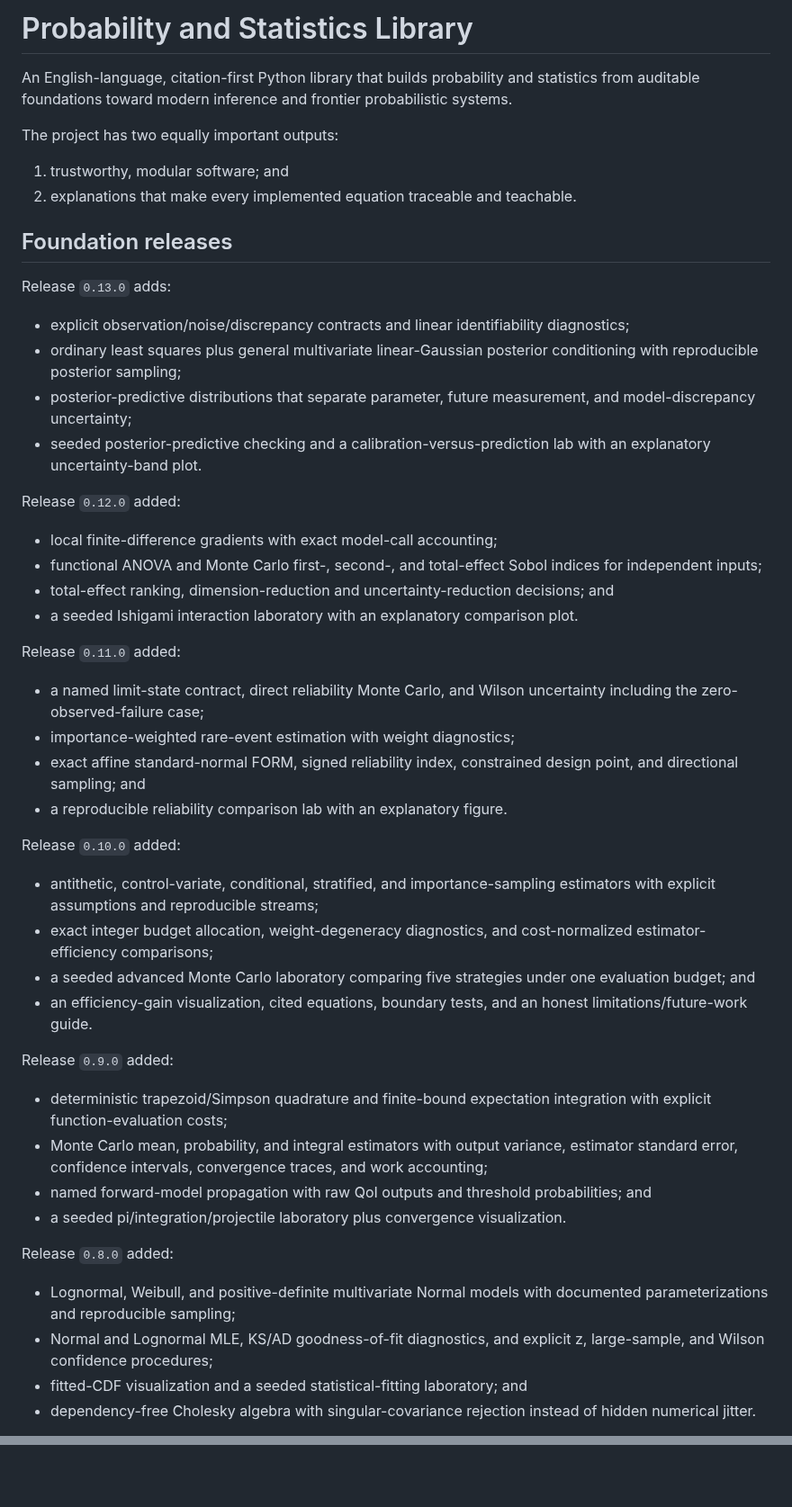
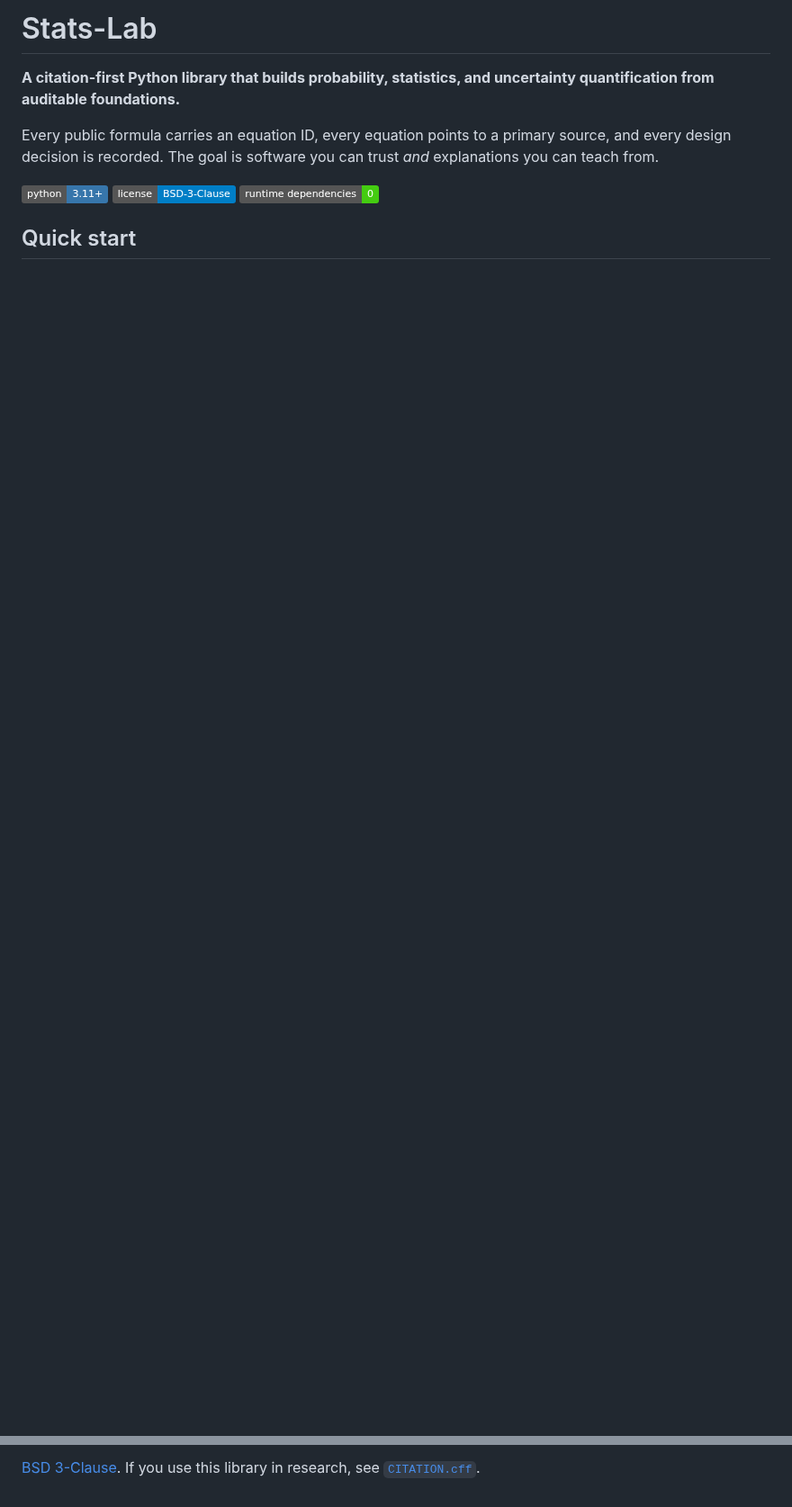
Before and after one commit to ayberkdt/Stats-Lab, a Markdown page: README.md, 2 parts joined by grey strips. Shown at 90% size. GitHub-like rendering; badges without logos; blank space fills up the shorter version.

```diff
--- a/README.md
+++ b/README.md
@@ -1,74 +1,15 @@
-# Probability and Statistics Library
+# Stats-Lab
 
-An English-language, citation-first Python library that builds probability and
-statistics from auditable foundations toward modern inference and frontier
-probabilistic systems.
+**A citation-first Python library that builds probability, statistics, and
+uncertainty quantification from auditable foundations.**
 
-The project has two equally important outputs:
+Every public formula carries an equation ID, every equation points to a primary
+source, and every design decision is recorded. The goal is software you can
+trust *and* explanations you can teach from.
 
-1. trustworthy, modular software; and
-2. explanations that make every implemented equation traceable and teachable.
+![Python 3.11+](https://img.shields.io/badge/python-3.11%2B-3776AB)
+![License: BSD-3-Clause](https://img.shields.io/badge/license-BSD--3--Clause-blue)
+![Runtime dependencies: 0](https://img.shields.io/badge/runtime%20dependencies-0-success)
 
-## Foundation releases
+## Quick start
 
-Release `0.13.0` adds:
-
-- explicit observation/noise/discrepancy contracts and linear identifiability
-  diagnostics;
-- ordinary least squares plus general multivariate linear-Gaussian posterior
-  conditioning with reproducible posterior sampling;
-- posterior-predictive distributions that separate parameter, future
-  measurement, and model-discrepancy uncertainty;
-- seeded posterior-predictive checking and a calibration-versus-prediction lab
-  with an explanatory uncertainty-band plot.
-
-Release `0.12.0` added:
-
-- local finite-difference gradients with exact model-call accounting;
-- functional ANOVA and Monte Carlo first-, second-, and total-effect Sobol
-  indices for independent inputs;
-- total-effect ranking, dimension-reduction and uncertainty-reduction decisions;
-  and
-- a seeded Ishigami interaction laboratory with an explanatory comparison plot.
-
-Release `0.11.0` added:
-
-- a named limit-state contract, direct reliability Monte Carlo, and Wilson
-  uncertainty including the zero-observed-failure case;
-- importance-weighted rare-event estimation with weight diagnostics;
-- exact affine standard-normal FORM, signed reliability index, constrained
-  design point, and directional sampling; and
-- a reproducible reliability comparison lab with an explanatory figure.
-
-Release `0.10.0` added:
-
-- antithetic, control-variate, conditional, stratified, and importance-sampling
-  estimators with explicit assumptions and reproducible streams;
-- exact integer budget allocation, weight-degeneracy diagnostics, and
-  cost-normalized estimator-efficiency comparisons;
-- a seeded advanced Monte Carlo laboratory comparing five strategies under one
-  evaluation budget; and
-- an efficiency-gain visualization, cited equations, boundary tests, and an
-  honest limitations/future-work guide.
-
-Release `0.9.0` added:
-
-- deterministic trapezoid/Simpson quadrature and finite-bound expectation
-  integration with explicit function-evaluation costs;
-- Monte Carlo mean, probability, and integral estimators with output variance,
-  estimator standard error, confidence intervals, convergence traces, and
-  work accounting;
-- named forward-model propagation with raw QoI outputs and threshold
-  probabilities; and
-- a seeded pi/integration/projectile laboratory plus convergence visualization.
-
-Release `0.8.0` added:
-
-- Lognormal, Weibull, and positive-definite multivariate Normal models with
-  documented parameterizations and reproducible sampling;
-- Normal and Lognormal MLE, KS/AD goodness-of-fit diagnostics, and explicit z,
-  large-sample, and Wilson confidence procedures;
-- fitted-CDF visualization and a seeded statistical-fitting laboratory; and
-- dependency-free Cholesky algebra with singular-covariance rejection instead
-  of hidden numerical jitter.
-
@@ -187,0 +145,2 @@ generative systems.
+[BSD 3-Clause](LICENSE). If you use this library in research, see
+[`CITATION.cff`](CITATION.cff).
```
Also changed, not shown: other parts of README.md (+103 -87 lines), docs/images/bayesian-calibration-prediction.png (added), docs/images/ishigami-sobol-indices.png (added), docs/images/monte-carlo-pi-convergence.png (added), docs/images/reliability-method-comparison.png (added), 1 other file.
